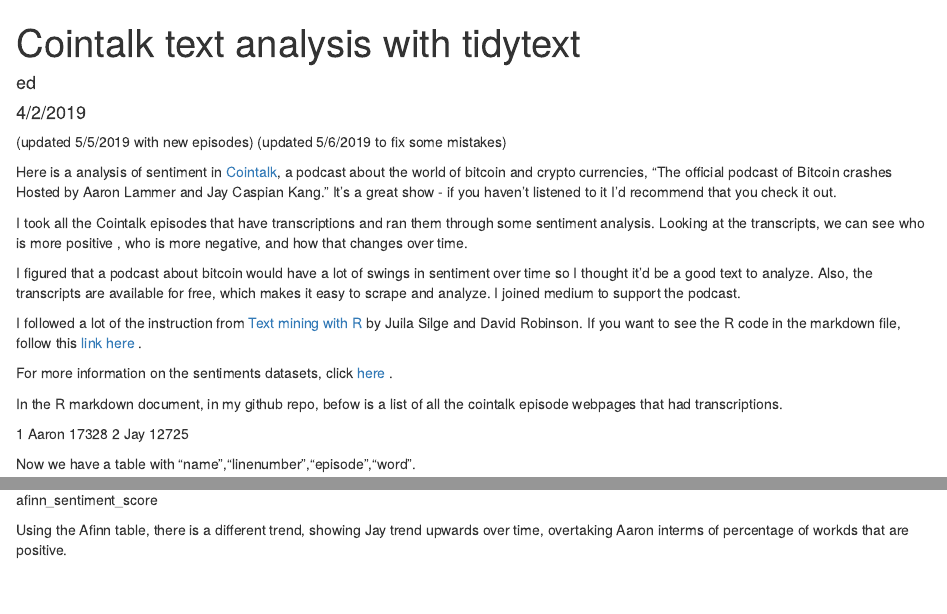
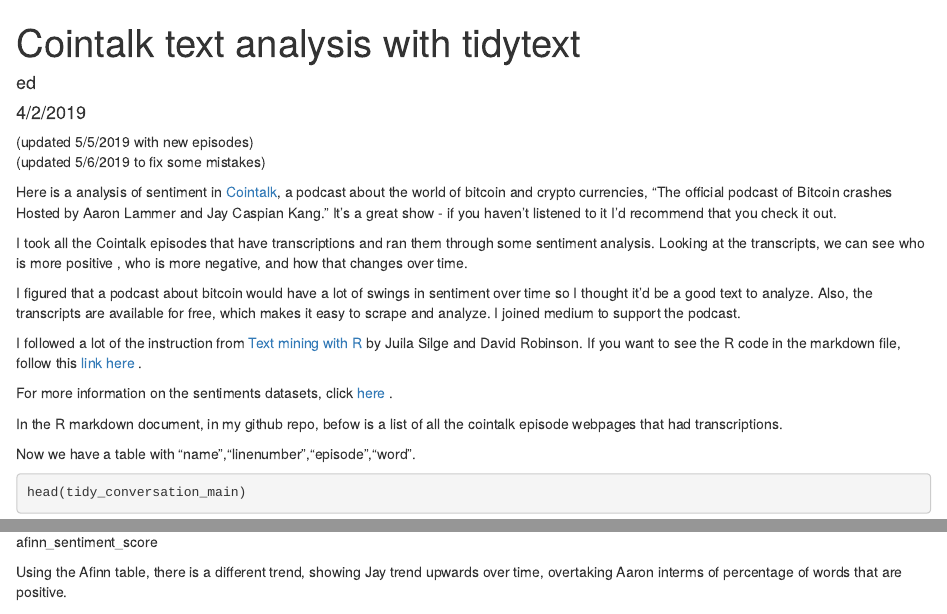
Before and after one commit to edeo/cointalk, an R Markdown document (index.Rmd): the page in a window 1100 px wide, from its top, and a second part further down, joined at a grey line. Rendered offline with R 4.5, knitr and Pandoc, with nearby package versions; some code elsewhere in the file could not run offline.

Commit message:
clean up

````diff
--- a/index.Rmd
+++ b/index.Rmd
@@ -188,8 +188,7 @@
 ```
 
 
-1 Aaron 17328
-2 Jay   12725
+
 
 ```{r, include=FALSE,message=FALSE}
 
@@ -372,7 +371,7 @@
 
 afinn_sentiment_score
 
-Using the Afinn table, there is a different trend, showing Jay trend upwards over time, overtaking Aaron interms of percentage of workds that are positive.
+Using the Afinn table, there is a different trend, showing Jay trend upwards over time, overtaking Aaron interms of percentage of words that are positive.
 
 ```{r, echo=FALSE,message=FALSE}
 
````
Also changed, not shown: index.html, index.Rmd (6 more changed lines).
